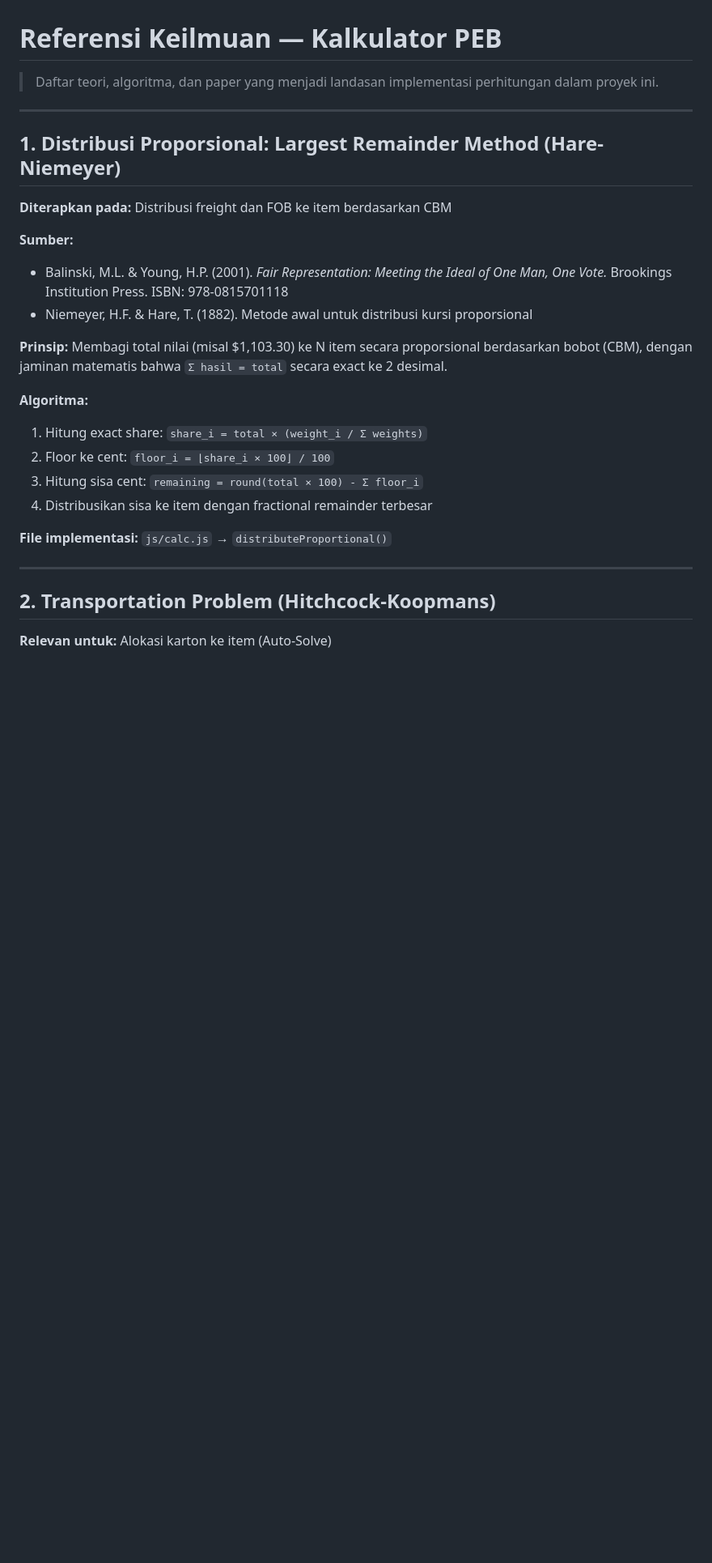
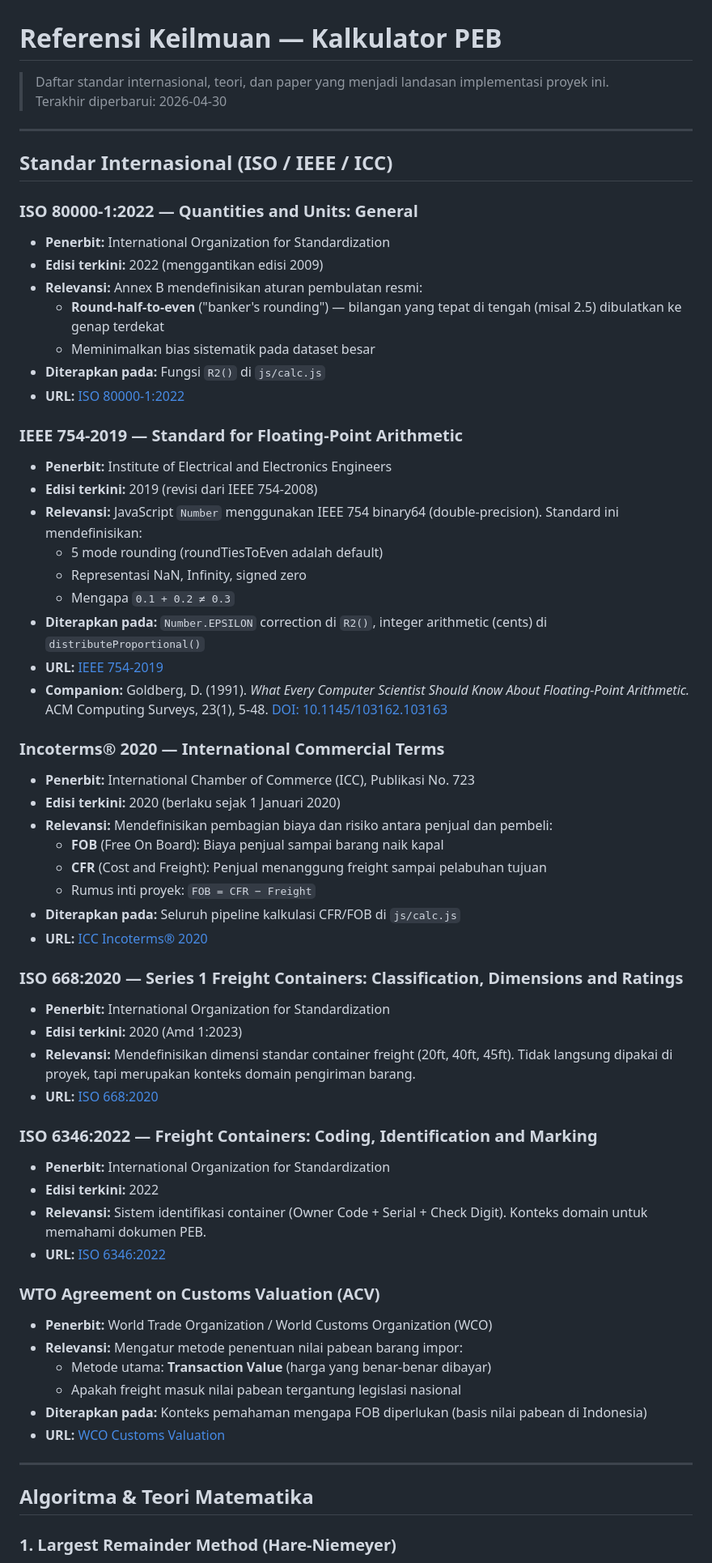
Before and after one commit to almaleona-elma/Logistic_Calculator, a Markdown page: REFERENCES.md, the part around one of its changes. Shown at 81% size. Rendered like a GitHub page; blank space fills up the shorter version.

Commit message:
feat: implement ISO 80000-1 rounding and Incoterms 2020 validation with supporting logic files and documentation

```diff
--- a/REFERENCES.md
+++ b/REFERENCES.md
@@ -1,31 +1,71 @@
 # Referensi Keilmuan — Kalkulator PEB
 
-> Daftar teori, algoritma, dan paper yang menjadi landasan implementasi perhitungan dalam proyek ini.
+> Daftar standar internasional, teori, dan paper yang menjadi landasan implementasi proyek ini.
+> Terakhir diperbarui: 2026-04-30
 
 ---
 
-## 1. Distribusi Proporsional: Largest Remainder Method (Hare-Niemeyer)
+## Standar Internasional (ISO / IEEE / ICC)
 
-**Diterapkan pada:** Distribusi freight dan FOB ke item berdasarkan CBM
+### ISO 80000-1:2022 — Quantities and Units: General
 
-**Sumber:**
-- Balinski, M.L. & Young, H.P. (2001). *Fair Representation: Meeting the Ideal of One Man, One Vote.* Brookings Institution Press. ISBN: 978-0815701118
-- Niemeyer, H.F. & Hare, T. (1882). Metode awal untuk distribusi kursi proporsional
+- **Penerbit:** International Organization for Standardization
+- **Edisi terkini:** 2022 (menggantikan edisi 2009)
+- **Relevansi:** Annex B mendefinisikan aturan pembulatan resmi:
+  - **Round-half-to-even** ("banker's rounding") — bilangan yang tepat di tengah (misal 2.5) dibulatkan ke genap terdekat
+  - Meminimalkan bias sistematik pada dataset besar
+- **Diterapkan pada:** Fungsi `R2()` di `js/calc.js`
+- **URL:** [ISO 80000-1:2022](https://www.iso.org/standard/76921.html)
 
-**Prinsip:**
-Membagi total nilai (misal $1,103.30) ke N item secara proporsional berdasarkan bobot (CBM), dengan jaminan matematis bahwa `Σ hasil = total` secara exact ke 2 desimal.
+### IEEE 754-2019 — Standard for Floating-Point Arithmetic
 
-**Algoritma:**
-1. Hitung exact share: `share_i = total × (weight_i / Σ weights)`
-2. Floor ke cent: `floor_i = ⌊share_i × 100⌋ / 100`
-3. Hitung sisa cent: `remaining = round(total × 100) - Σ floor_i`
-4. Distribusikan sisa ke item dengan fractional remainder terbesar
+- **Penerbit:** Institute of Electrical and Electronics Engineers
+- **Edisi terkini:** 2019 (revisi dari IEEE 754-2008)
+- **Relevansi:** JavaScript `Number` menggunakan IEEE 754 binary64 (double-precision). Standard ini mendefinisikan:
+  - 5 mode rounding (roundTiesToEven adalah default)
+  - Representasi NaN, Infinity, signed zero
+  - Mengapa `0.1 + 0.2 ≠ 0.3`
+- **Diterapkan pada:** `Number.EPSILON` correction di `R2()`, integer arithmetic (cents) di `distributeProportional()`
+- **URL:** [IEEE 754-2019](https://standards.ieee.org/ieee/754/6210/)
+- **Companion:** Goldberg, D. (1991). *What Every Computer Scientist Should Know About Floating-Point Arithmetic.* ACM Computing Surveys, 23(1), 5-48. [DOI: 10.1145/103162.103163](https://doi.org/10.1145/103162.103163)
 
-**File implementasi:** `js/calc.js` → `distributeProportional()`
+### Incoterms® 2020 — International Commercial Terms
+
+- **Penerbit:** International Chamber of Commerce (ICC), Publikasi No. 723
+- **Edisi terkini:** 2020 (berlaku sejak 1 Januari 2020)
+- **Relevansi:** Mendefinisikan pembagian biaya dan risiko antara penjual dan pembeli:
+  - **FOB** (Free On Board): Biaya penjual sampai barang naik kapal
+  - **CFR** (Cost and Freight): Penjual menanggung freight sampai pelabuhan tujuan
+  - Rumus inti proyek: `FOB = CFR − Freight`
+- **Diterapkan pada:** Seluruh pipeline kalkulasi CFR/FOB di `js/calc.js`
+- **URL:** [ICC Incoterms® 2020](https://iccwbo.org/business-solutions/incoterms-rules/incoterms-2020/)
+
+### ISO 668:2020 — Series 1 Freight Containers: Classification, Dimensions and Ratings
+
+- **Penerbit:** International Organization for Standardization
+- **Edisi terkini:** 2020 (Amd 1:2023)
+- **Relevansi:** Mendefinisikan dimensi standar container freight (20ft, 40ft, 45ft). Tidak langsung dipakai di proyek, tapi merupakan konteks domain pengiriman barang.
+- **URL:** [ISO 668:2020](https://www.iso.org/standard/76912.html)
+
+### ISO 6346:2022 — Freight Containers: Coding, Identification and Marking
+
+- **Penerbit:** International Organization for Standardization
+- **Edisi terkini:** 2022
+- **Relevansi:** Sistem identifikasi container (Owner Code + Serial + Check Digit). Konteks domain untuk memahami dokumen PEB.
+- **URL:** [ISO 6346:2022](https://www.iso.org/standard/83558.html)
+
+### WTO Agreement on Customs Valuation (ACV)
+
+- **Penerbit:** World Trade Organization / World Customs Organization (WCO)
+- **Relevansi:** Mengatur metode penentuan nilai pabean barang impor:
+  - Metode utama: **Transaction Value** (harga yang benar-benar dibayar)
+  - Apakah freight masuk nilai pabean tergantung legislasi nasional
+- **Diterapkan pada:** Konteks pemahaman mengapa FOB diperlukan (basis nilai pabean di Indonesia)
+- **URL:** [WCO Customs Valuation](https://www.wcoomd.org/en/topics/valuation.aspx)
 
 ---
 
-## 2. Transportation Problem (Hitchcock-Koopmans)
+## Algoritma & Teori Matematika
 
-**Relevan untuk:** Alokasi karton ke item (Auto-Solve)
+### 1. Largest Remainder Method (Hare-Niemeyer)
 
```
Also changed, not shown: other parts of REFERENCES.md (+43 -76 lines).
